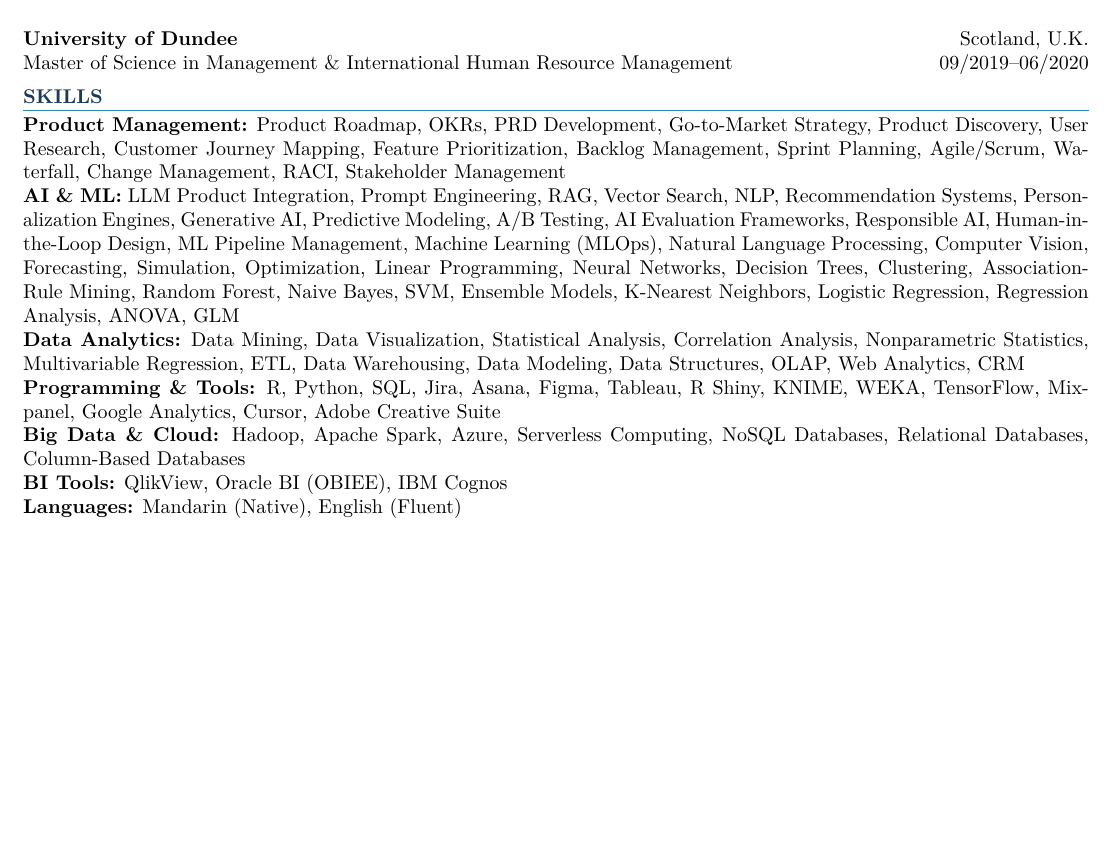
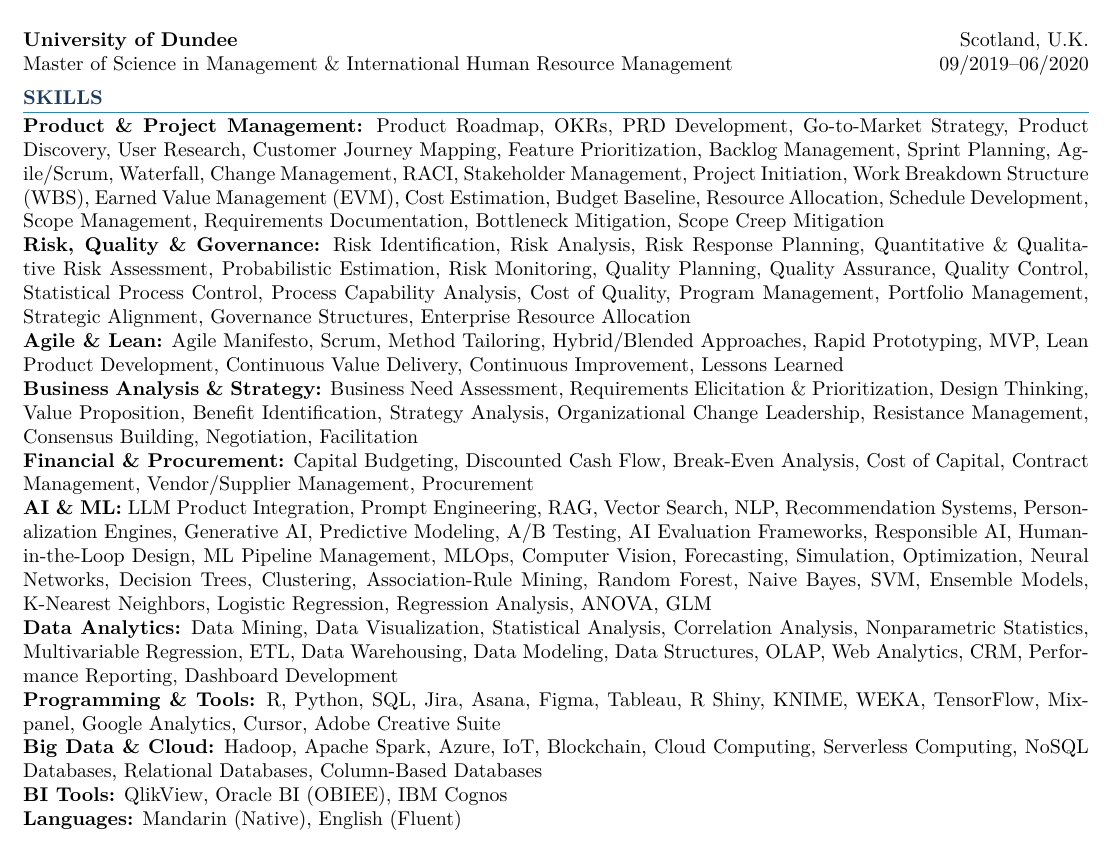
Before and after one commit to liukunli/jie-liu-career, a LaTeX CV (jie_liu_resume.tex): part of page 1 of 2, cut so that both start at the same text, the shorter picture padded with empty space. Compiled offline with pdfLaTeX.

Commit message:
Add PJM course keywords to resume skills section
Co-Authored-By: Claude Sonnet 4.6 <noreply@anthropic.com>

```diff
--- a/jie_liu_resume.tex
+++ b/jie_liu_resume.tex
@@ -58,11 +58,15 @@ Master of Science in Management \& International Human Resource Management \hfil
 %---------- SKILLS ----------
 \section{Skills}
 
-\textbf{Product Management:} Product Roadmap, OKRs, PRD Development, Go-to-Market Strategy, Product Discovery, User Research, Customer Journey Mapping, Feature Prioritization, Backlog Management, Sprint Planning, Agile/Scrum, Waterfall, Change Management, RACI, Stakeholder Management\\
-\textbf{AI \& ML:} LLM Product Integration, Prompt Engineering, RAG, Vector Search, NLP, Recommendation Systems, Personalization Engines, Generative AI, Predictive Modeling, A/B Testing, AI Evaluation Frameworks, Responsible AI, Human-in-the-Loop Design, ML Pipeline Management, Machine Learning (MLOps), Natural Language Processing, Computer Vision, Forecasting, Simulation, Optimization, Linear Programming, Neural Networks, Decision Trees, Clustering, Association-Rule Mining, Random Forest, Naive Bayes, SVM, Ensemble Models, K-Nearest Neighbors, Logistic Regression, Regression Analysis, ANOVA, GLM\\
-\textbf{Data Analytics:} Data Mining, Data Visualization, Statistical Analysis, Correlation Analysis, Nonparametric Statistics, Multivariable Regression, ETL, Data Warehousing, Data Modeling, Data Structures, OLAP, Web Analytics, CRM\\
+\textbf{Product \& Project Management:} Product Roadmap, OKRs, PRD Development, Go-to-Market Strategy, Product Discovery, User Research, Customer Journey Mapping, Feature Prioritization, Backlog Management, Sprint Planning, Agile/Scrum, Waterfall, Change Management, RACI, Stakeholder Management, Project Initiation, Work Breakdown Structure (WBS), Earned Value Management (EVM), Cost Estimation, Budget Baseline, Resource Allocation, Schedule Development, Scope Management, Requirements Documentation, Bottleneck Mitigation, Scope Creep Mitigation\\
+\textbf{Risk, Quality \& Governance:} Risk Identification, Risk Analysis, Risk Response Planning, Quantitative \& Qualitative Risk Assessment, Probabilistic Estimation, Risk Monitoring, Quality Planning, Quality Assurance, Quality Control, Statistical Process Control, Process Capability Analysis, Cost of Quality, Program Management, Portfolio Management, Strategic Alignment, Governance Structures, Enterprise Resource Allocation\\
+\textbf{Agile \& Lean:} Agile Manifesto, Scrum, Method Tailoring, Hybrid/Blended Approaches, Rapid Prototyping, MVP, Lean Product Development, Continuous Value Delivery, Continuous Improvement, Lessons Learned\\
+\textbf{Business Analysis \& Strategy:} Business Need Assessment, Requirements Elicitation \& Prioritization, Design Thinking, Value Proposition, Benefit Identification, Strategy Analysis, Organizational Change Leadership, Resistance Management, Consensus Building, Negotiation, Facilitation\\
+\textbf{Financial \& Procurement:} Capital Budgeting, Discounted Cash Flow, Break-Even Analysis, Cost of Capital, Contract Management, Vendor/Supplier Management, Procurement\\
+\textbf{AI \& ML:} LLM Product Integration, Prompt Engineering, RAG, Vector Search, NLP, Recommendation Systems, Personalization Engines, Generative AI, Predictive Modeling, A/B Testing, AI Evaluation Frameworks, Responsible AI, Human-in-the-Loop Design, ML Pipeline Management, MLOps, Computer Vision, Forecasting, Simulation, Optimization, Neural Networks, Decision Trees, Clustering, Association-Rule Mining, Random Forest, Naive Bayes, SVM, Ensemble Models, K-Nearest Neighbors, Logistic Regression, Regression Analysis, ANOVA, GLM\\
+\textbf{Data Analytics:} Data Mining, Data Visualization, Statistical Analysis, Correlation Analysis, Nonparametric Statistics, Multivariable Regression, ETL, Data Warehousing, Data Modeling, Data Structures, OLAP, Web Analytics, CRM, Performance Reporting, Dashboard Development\\
 \textbf{Programming \& Tools:} R, Python, SQL, Jira, Asana, Figma, Tableau, R Shiny, KNIME, WEKA, TensorFlow, Mixpanel, Google Analytics, Cursor, Adobe Creative Suite\\
-\textbf{Big Data \& Cloud:} Hadoop, Apache Spark, Azure, Serverless Computing, NoSQL Databases, Relational Databases, Column-Based Databases\\
+\textbf{Big Data \& Cloud:} Hadoop, Apache Spark, Azure, IoT, Blockchain, Cloud Computing, Serverless Computing, NoSQL Databases, Relational Databases, Column-Based Databases\\
 \textbf{BI Tools:} QlikView, Oracle BI (OBIEE), IBM Cognos\\
 \textbf{Languages:} Mandarin (Native), English (Fluent)
 
```
